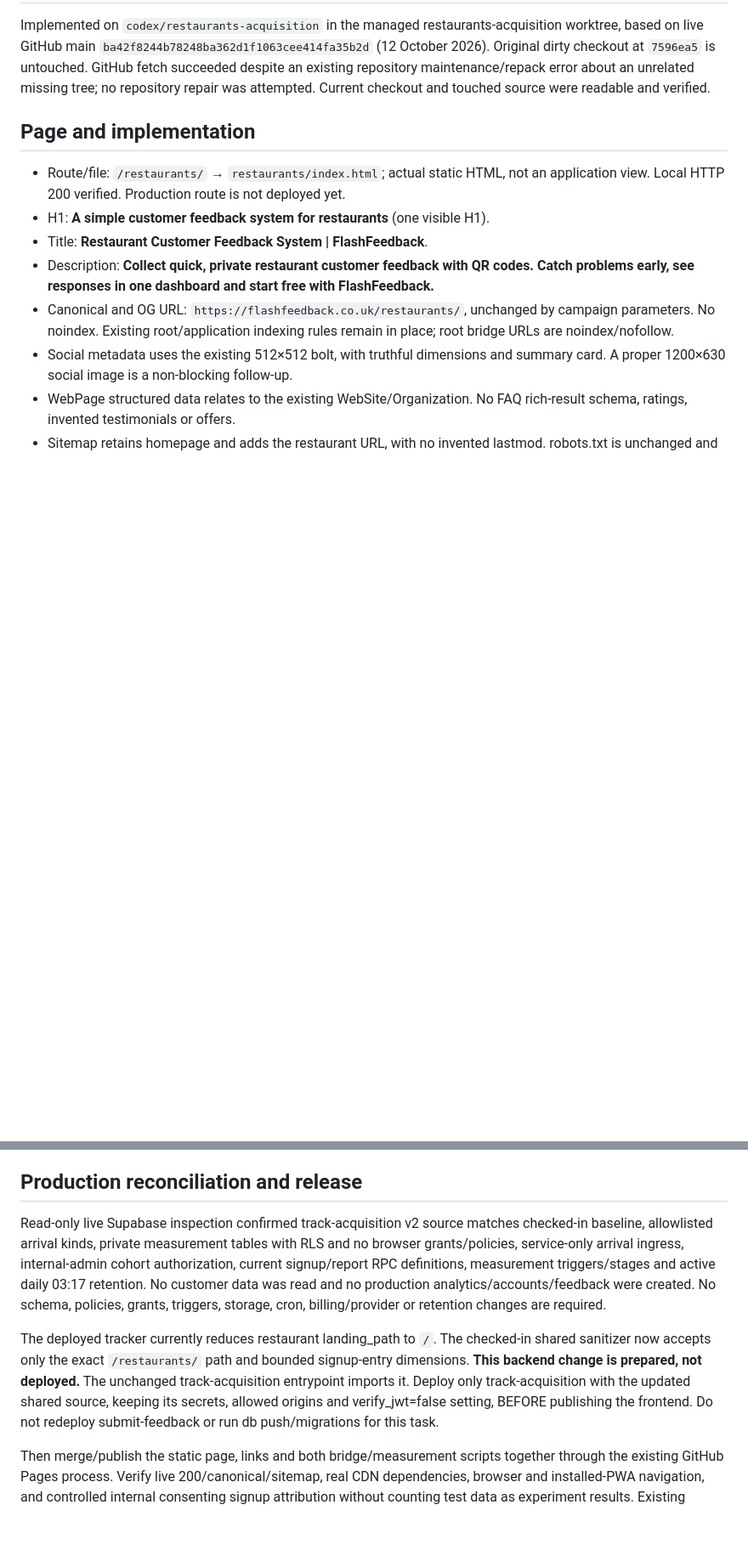
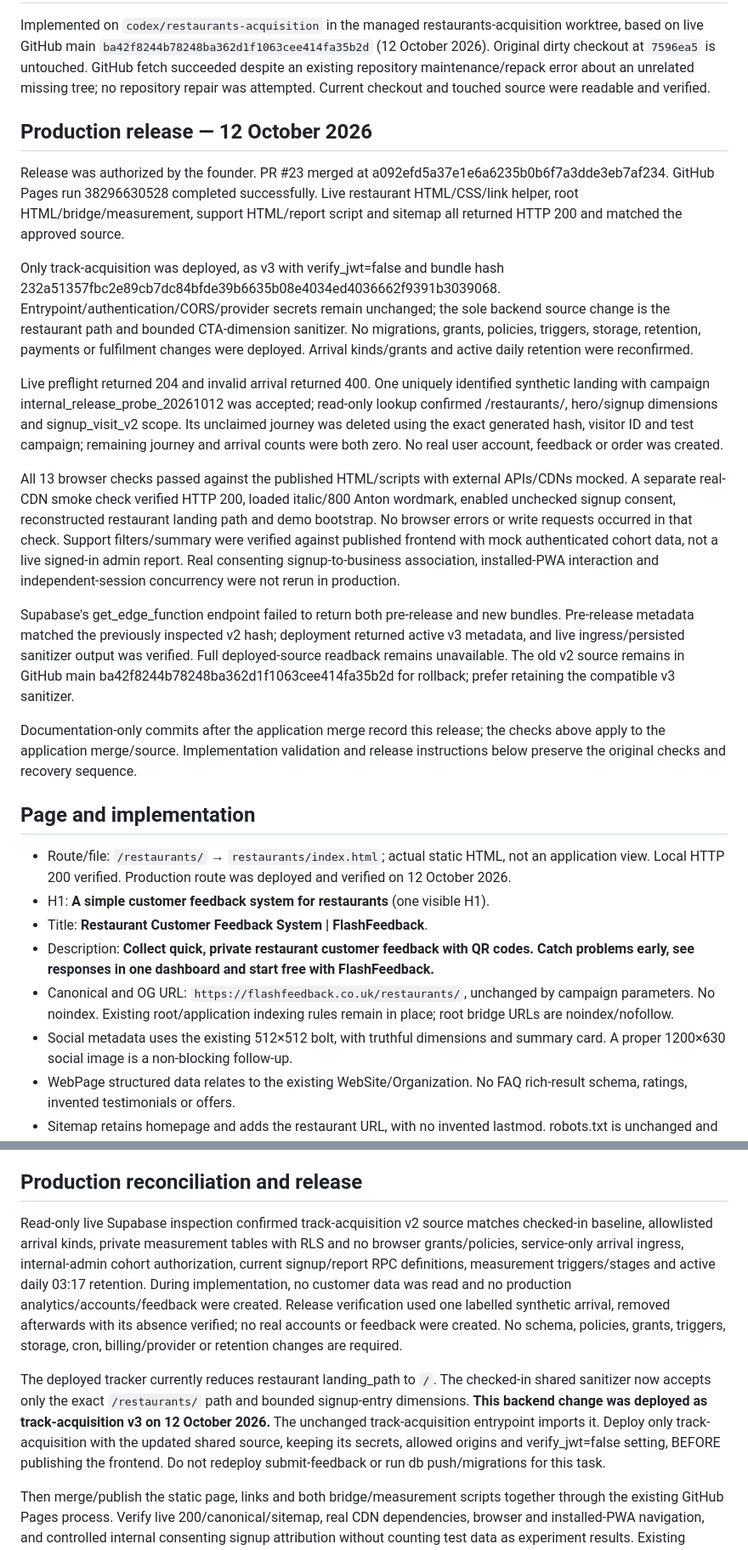
Before and after one commit to ProofPlains/yayornay-mvp, a Markdown page: docs/restaurants-experiment.md, 2 parts joined by grey strips. Shown at 85% size. Drawn GitHub-style; blank space fills up the shorter version.

Commit message:
Record restaurant experiment production deployment and verification

```diff
--- a/docs/restaurants-experiment.md
+++ b/docs/restaurants-experiment.md
@@ -2,9 +2,23 @@
 
 Implemented on `codex/restaurants-acquisition` in the managed restaurants-acquisition worktree, based on live GitHub main `ba42f8244b78248ba362d1f1063cee414fa35b2d` (12 October 2026). Original dirty checkout at `7596ea5` is untouched. GitHub fetch succeeded despite an existing repository maintenance/repack error about an unrelated missing tree; no repository repair was attempted. Current checkout and touched source were readable and verified.
 
+## Production release — 12 October 2026
+
+Release was authorized by the founder. PR #23 merged at a092efd5a37e1e6a6235b0b6f7a3dde3eb7af234. GitHub Pages run 38296630528 completed successfully. Live restaurant HTML/CSS/link helper, root HTML/bridge/measurement, support HTML/report script and sitemap all returned HTTP 200 and matched the approved source.
+
+Only track-acquisition was deployed, as v3 with verify_jwt=false and bundle hash 232a51357fbc2e89cb7dc84bfde39b6635b08e4034ed4036662f9391b3039068. Entrypoint/authentication/CORS/provider secrets remain unchanged; the sole backend source change is the restaurant path and bounded CTA-dimension sanitizer. No migrations, grants, policies, triggers, storage, retention, payments or fulfilment changes were deployed. Arrival kinds/grants and active daily retention were reconfirmed.
+
+Live preflight returned 204 and invalid arrival returned 400. One uniquely identified synthetic landing with campaign internal_release_probe_20261012 was accepted; read-only lookup confirmed /restaurants/, hero/signup dimensions and signup_visit_v2 scope. Its unclaimed journey was deleted using the exact generated hash, visitor ID and test campaign; remaining journey and arrival counts were both zero. No real user account, feedback or order was created.
+
+All 13 browser checks passed against the published HTML/scripts with external APIs/CDNs mocked. A separate real-CDN smoke check verified HTTP 200, loaded italic/800 Anton wordmark, enabled unchecked signup consent, reconstructed restaurant landing path and demo bootstrap. No browser errors or write requests occurred in that check. Support filters/summary were verified against published frontend with mock authenticated cohort data, not a live signed-in admin report. Real consenting signup-to-business association, installed-PWA interaction and independent-session concurrency were not rerun in production.
+
+Supabase's get_edge_function endpoint failed to return both pre-release and new bundles. Pre-release metadata matched the previously inspected v2 hash; deployment returned active v3 metadata, and live ingress/persisted sanitizer output was verified. Full deployed-source readback remains unavailable. The old v2 source remains in GitHub main ba42f8244b78248ba362d1f1063cee414fa35b2d for rollback; prefer retaining the compatible v3 sanitizer.
+
+Documentation-only commits after the application merge record this release; the checks above apply to the application merge/source. Implementation validation and release instructions below preserve the original checks and recovery sequence.
+
 ## Page and implementation
 
-- Route/file: `/restaurants/` → `restaurants/index.html`; actual static HTML, not an application view. Local HTTP 200 verified. Production route is not deployed yet.
+- Route/file: `/restaurants/` → `restaurants/index.html`; actual static HTML, not an application view. Local HTTP 200 verified. Production route was deployed and verified on 12 October 2026.
 - H1: **A simple customer feedback system for restaurants** (one visible H1).
 - Title: **Restaurant Customer Feedback System | FlashFeedback**.
 - Description: **Collect quick, private restaurant customer feedback with QR codes. Catch problems early, see responses in one dashboard and start free with FlashFeedback.**
@@ -46,9 +60,9 @@ For an early review, use the support acquisition report grouped by `/restaurants
 
 ## Production reconciliation and release
 
-Read-only live Supabase inspection confirmed track-acquisition v2 source matches checked-in baseline, allowlisted arrival kinds, private measurement tables with RLS and no browser grants/policies, service-only arrival ingress, internal-admin cohort authorization, current signup/report RPC definitions, measurement triggers/stages and active daily 03:17 retention. No customer data was read and no production analytics/accounts/feedback were created. No schema, policies, grants, triggers, storage, cron, billing/provider or retention changes are required.
+Read-only live Supabase inspection confirmed track-acquisition v2 source matches checked-in baseline, allowlisted arrival kinds, private measurement tables with RLS and no browser grants/policies, service-only arrival ingress, internal-admin cohort authorization, current signup/report RPC definitions, measurement triggers/stages and active daily 03:17 retention. During implementation, no customer data was read and no production analytics/accounts/feedback were created. Release verification used one labelled synthetic arrival, removed afterwards with its absence verified; no real accounts or feedback were created. No schema, policies, grants, triggers, storage, cron, billing/provider or retention changes are required.
 
-The deployed tracker currently reduces restaurant landing_path to `/`. The checked-in shared sanitizer now accepts only the exact `/restaurants/` path and bounded signup-entry dimensions. **This backend change is prepared, not deployed.** The unchanged track-acquisition entrypoint imports it. Deploy only track-acquisition with the updated shared source, keeping its secrets, allowed origins and verify_jwt=false setting, BEFORE publishing the frontend. Do not redeploy submit-feedback or run db push/migrations for this task.
+The deployed tracker currently reduces restaurant landing_path to `/`. The checked-in shared sanitizer now accepts only the exact `/restaurants/` path and bounded signup-entry dimensions. **This backend change was deployed as track-acquisition v3 on 12 October 2026.** The unchanged track-acquisition entrypoint imports it. Deploy only track-acquisition with the updated shared source, keeping its secrets, allowed origins and verify_jwt=false setting, BEFORE publishing the frontend. Do not redeploy submit-feedback or run db push/migrations for this task.
 
 Then merge/publish the static page, links and both bridge/measurement scripts together through the existing GitHub Pages process. Verify live 200/canonical/sitemap, real CDN dependencies, browser and installed-PWA navigation, and controlled internal consenting signup attribution without counting test data as experiment results. Existing worker network-fetches HTML/noncached scripts and requires no cache-version change. Installed mode is not independently verified in this task.
 
```
